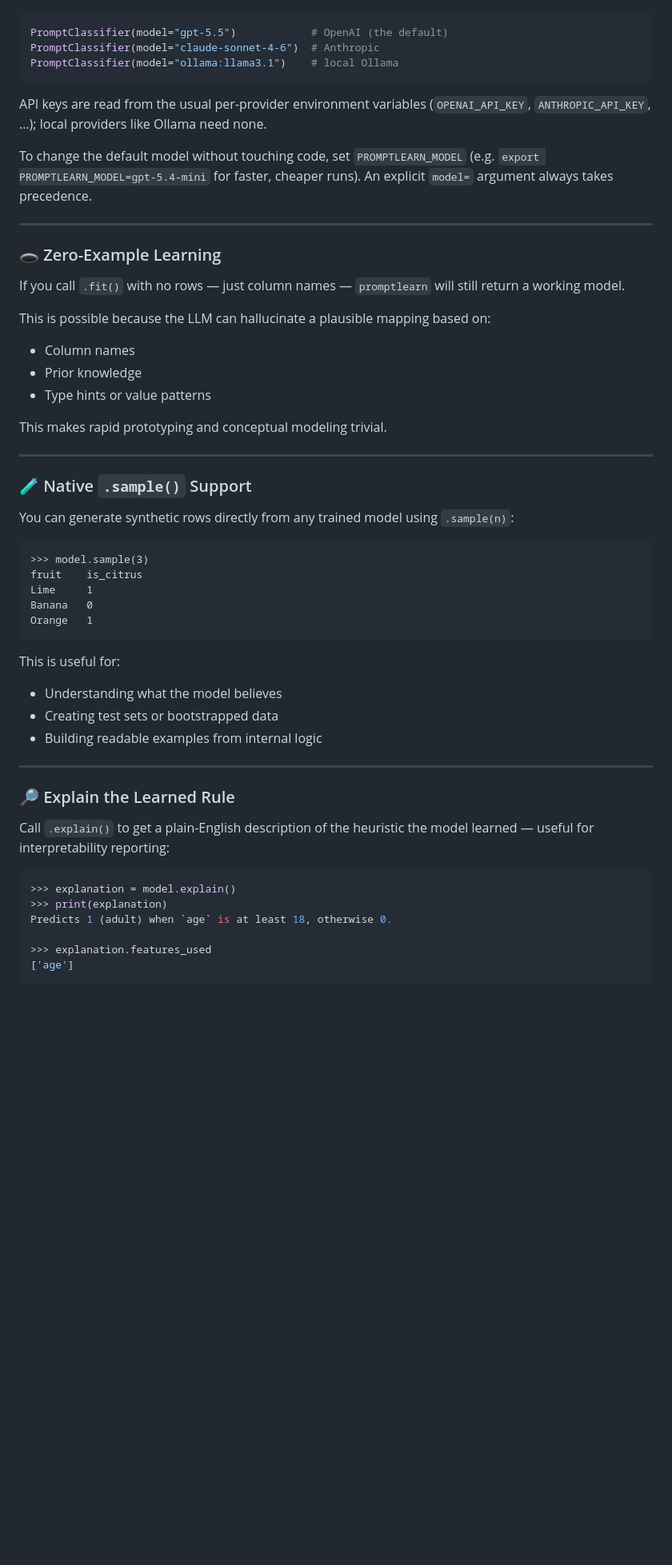
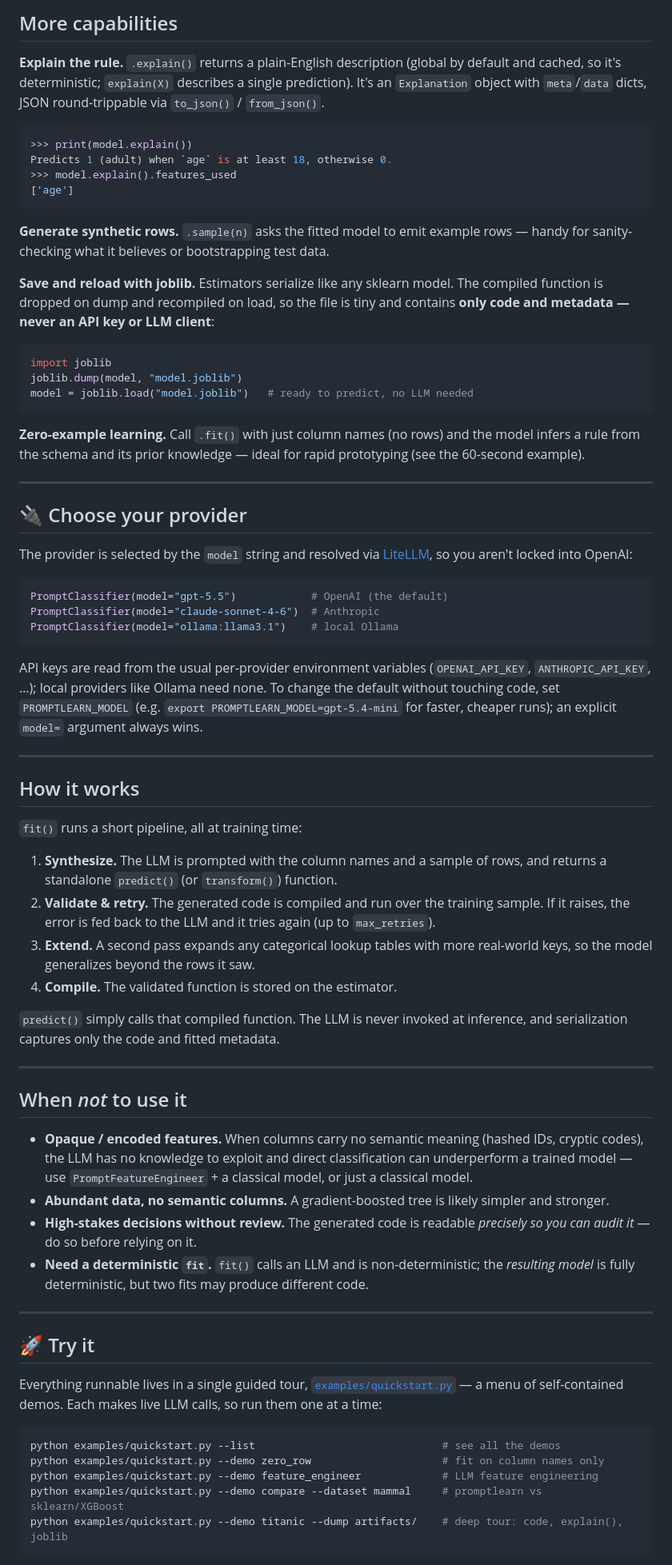
Before and after one commit to frlinaker/promptlearn, a Markdown page: README.md, the part around one of its changes. Shown at 80% size. Rendered like a GitHub page; blank space fills up the shorter version.

````diff
--- a/README.md
+++ b/README.md
@@ -159,3 +161,31 @@ The LLM provider is selected by the `model` string and resolved via [LiteLLM](ht
+## More capabilities
+
+**Explain the rule.** `.explain()` returns a plain-English description (global by default and cached, so it's deterministic; `explain(X)` describes a single prediction). It's an `Explanation` object with `meta`/`data` dicts, JSON round-trippable via `to_json()` / `from_json()`.
+
+```python
+>>> print(model.explain())
+Predicts 1 (adult) when `age` is at least 18, otherwise 0.
+>>> model.explain().features_used
+['age']
+```
+
+**Generate synthetic rows.** `.sample(n)` asks the fitted model to emit example rows — handy for sanity-checking what it believes or bootstrapping test data.
+
+**Save and reload with joblib.** Estimators serialize like any sklearn model. The compiled function is dropped on dump and recompiled on load, so the file is tiny and contains **only code and metadata — never an API key or LLM client**:
+
+```python
+import joblib
+joblib.dump(model, "model.joblib")
+model = joblib.load("model.joblib")   # ready to predict, no LLM needed
+```
+
+**Zero-example learning.** Call `.fit()` with just column names (no rows) and the model infers a rule from the schema and its prior knowledge — ideal for rapid prototyping (see the 60-second example).
+
+---
+
+## 🔌 Choose your provider
+
+The provider is selected by the `model` string and resolved via [LiteLLM](https://github.com/BerriAI/litellm), so you aren't locked into OpenAI:
 
 ```python
 PromptClassifier(model="gpt-5.5")            # OpenAI (the default)
@@ -163,57 +193,41 @@ PromptClassifier(model="claude-sonnet-4-6")  # Anthropic
 PromptClassifier(model="ollama:llama3.1")    # local Ollama
 ```
 
-API keys are read from the usual per-provider environment variables (`OPENAI_API_KEY`, `ANTHROPIC_API_KEY`, …); local providers like Ollama need none.
-
-To change the default model without touching code, set `PROMPTLEARN_MODEL` (e.g. `export PROMPTLEARN_MODEL=gpt-5.4-mini` for faster, cheaper runs). An explicit `model=` argument always takes precedence.
+API keys are read from the usual per-provider environment variables (`OPENAI_API_KEY`, `ANTHROPIC_API_KEY`, …); local providers like Ollama need none. To change the default without touching code, set `PROMPTLEARN_MODEL` (e.g. `export PROMPTLEARN_MODEL=gpt-5.4-mini` for faster, cheaper runs); an explicit `model=` argument always wins.
 
 ---
 
-### 🕳 Zero-Example Learning
+## How it works
 
-If you call `.fit()` with no rows — just column names — `promptlearn` will still return a working model.
+`fit()` runs a short pipeline, all at training time:
 
-This is possible because the LLM can hallucinate a plausible mapping based on:
+1. **Synthesize.** The LLM is prompted with the column names and a sample of rows, and returns a standalone `predict()` (or `transform()`) function.
+2. **Validate & retry.** The generated code is compiled and run over the training sample. If it raises, the error is fed back to the LLM and it tries again (up to `max_retries`).
+3. **Extend.** A second pass expands any categorical lookup tables with more real-world keys, so the model generalizes beyond the rows it saw.
+4. **Compile.** The validated function is stored on the estimator.
 
-- Column names
-- Prior knowledge
-- Type hints or value patterns
-
-This makes rapid prototyping and conceptual modeling trivial.
+`predict()` simply calls that compiled function. The LLM is never invoked at inference, and serialization captures only the code and fitted metadata.
 
 ---
 
-### 🧪 Native `.sample()` Support
+## When *not* to use it
 
-You can generate synthetic rows directly from any trained model using `.sample(n)`:
-
-```
->>> model.sample(3)
-fruit    is_citrus
-Lime     1
-Banana   0
-Orange   1
-```
-
-This is useful for:
-
-- Understanding what the model believes
-- Creating test sets or bootstrapped data
-- Building readable examples from internal logic
+- **Opaque / encoded features.** When columns carry no semantic meaning (hashed IDs, cryptic codes), the LLM has no knowledge to exploit and direct classification can underperform a trained model — use `PromptFeatureEngineer` + a classical model, or just a classical model.
+- **Abundant data, no semantic columns.** A gradient-boosted tree is likely simpler and stronger.
+- **High-stakes decisions without review.** The generated code is readable *precisely so you can audit it* — do so before relying on it.
+- **Need a deterministic `fit`.** `fit()` calls an LLM and is non-deterministic; the *resulting model* is fully deterministic, but two fits may produce different code.
 
 ---
 
-### 🔎 Explain the Learned Rule
+## 🚀 Try it
 
-Call `.explain()` to get a plain-English description of the heuristic the model
-learned — useful for interpretability reporting:
+Everything runnable lives in a single guided tour, [`examples/quickstart.py`](examples/quickstart.py) — a menu of self-contained demos. Each makes live LLM calls, so run them one at a time:
 
-```python
->>> explanation = model.explain()
->>> print(explanation)
-Predicts 1 (adult) when `age` is at least 18, otherwise 0.
-
->>> explanation.features_used
-['age']
+```bash
+python examples/quickstart.py --list                              # see all the demos
+python examples/quickstart.py --demo zero_row                     # fit on column names only
+python examples/quickstart.py --demo feature_engineer             # LLM feature engineering
+python examples/quickstart.py --demo compare --dataset mammal     # promptlearn vs sklearn/XGBoost
+python examples/quickstart.py --demo titanic --dump artifacts/    # deep tour: code, explain(), joblib
 ```
 
````
Also changed, not shown: other parts of README.md (+114 -138 lines).
